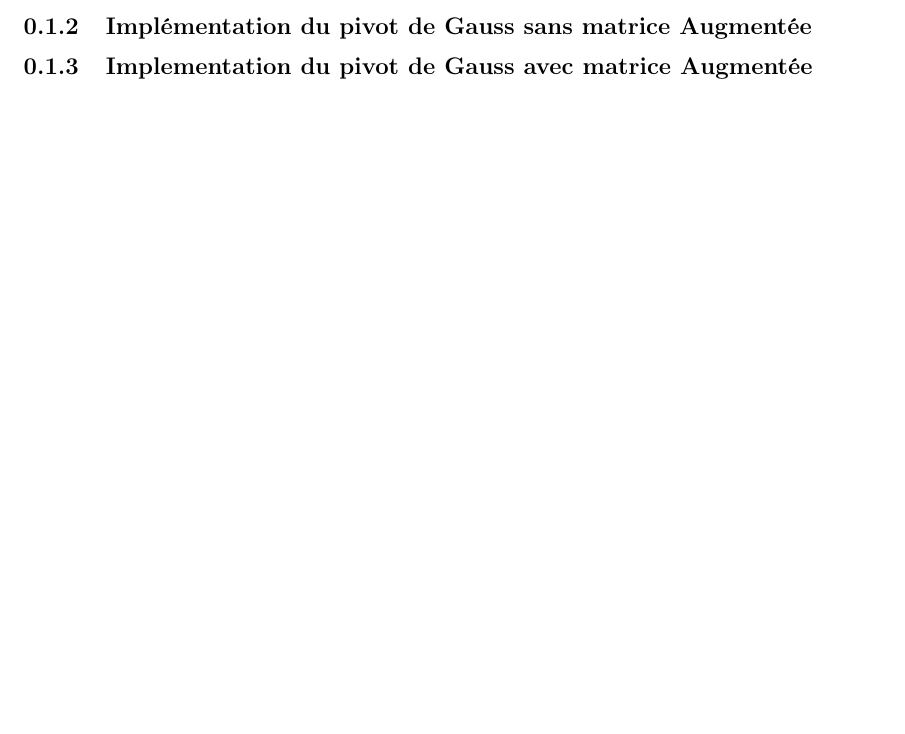
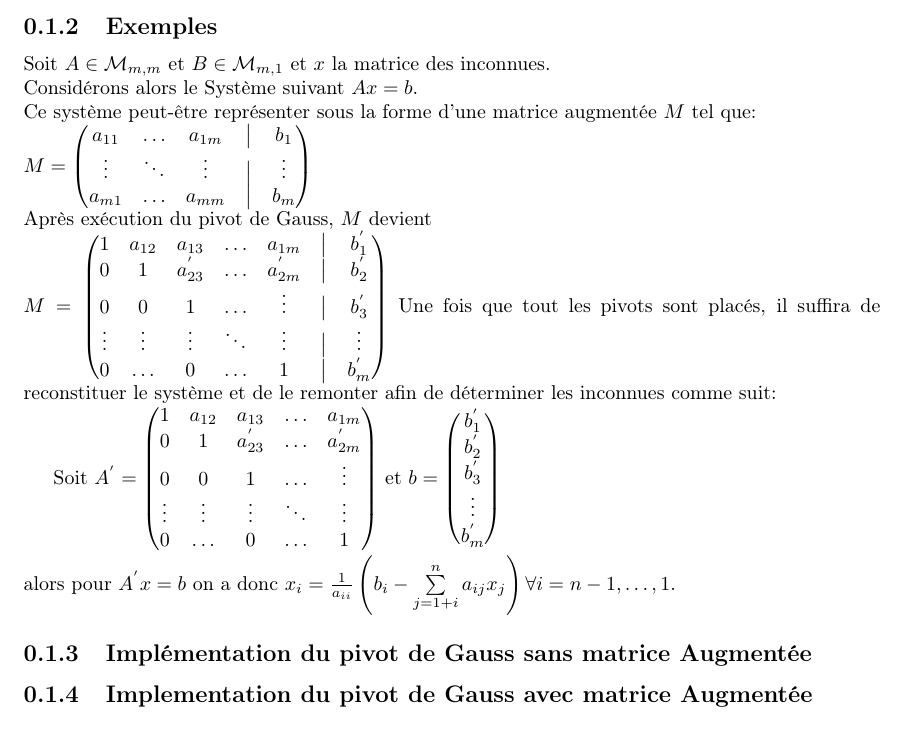
Before and after one commit to cor3nt1nn/Interpolation-et-Approximation-Rapport-, a LaTeX document (chapter/I.tex): part of page 2 of 2, cut at the place of the change. Compiled offline with pdfLaTeX.

Commit message:
examples on main

```diff
--- a/chapter/I.tex
+++ b/chapter/I.tex
@@ -48,6 +48,48 @@ $ \forall i = n-1, \ldots, 1$, $x_i = \frac{1}{a_{ii}}\left( b_i-\sum\limits_{j=
 \normalsize
 La complexité temporelle de cet algorithme est cubique soit $O(n^3)$ avec une compléxité exacte de $\frac{2n^3}{3}$. \\
 Pour l'implémentation de cet algorithme, nous allons présenter deux façons de le conceptualiser avec une comparaison algorithmique des deux programmes. \\
+\subsection{Exemples}
+Soit $A \in \mathcal{M}_{m,m}$ et $B \in \mathcal{M}_{m,1}$ et $x$ la matrice des inconnues. \\
+Considérons alors le Système suivant $Ax=b$.\\
+Ce système peut-être représenter sous la forme d'une matrice augmentée $M$ tel que:\\
+$
+M =  \begin{pmatrix}
+a_{11}& \ldots & a_{1m} &\bigm| & b_{1} \\
+\vdots & \ddots & \vdots&\bigm| &  \vdots \\
+a_{m1} & \ldots & a_{mm} &\bigm|& b_{m}
+\end{pmatrix}
+$
+\\
+Après exécution du pivot de Gauss, $M$ devient \\
+$
+M =  \begin{pmatrix}
+1& a_{12}& a_{13} &\ldots & a_{1m} &\bigm| & b_{1}^{'} \\
+0 & 1 & a_{23}^{'}&  \ldots &a_{2m}^{'} &\bigm| & b_{2}^{'} \\
+0 & 0 & 1 & \ldots &\vdots &\bigm| & b_{3}^{'} \\
+\vdots & \vdots & \vdots& \ddots& \vdots &\bigm| &  \vdots \\
+0 & \ldots &0 &\ldots &1&\bigm|& b_{m}^{'}
+\end{pmatrix}
+$
+Une fois que tout les pivots sont placés, il suffira de reconstituer le système et de le remonter afin de déterminer les inconnues comme suit:
+
+Soit $A^{'}=  \begin{pmatrix}
+1& a_{12}& a_{13} &\ldots & a_{1m} \\
+0 & 1 & a_{23}^{'}&  \ldots &a_{2m}^{'} \\
+0 & 0 & 1 & \ldots &\vdots\\
+\vdots & \vdots & \vdots& \ddots& \vdots \\
+0 & \ldots &0 &\ldots &1
+\end{pmatrix}
+$
+et $b = \begin{pmatrix}
+b_{1}^{'} \\
+b_{2}^{'} \\
+b_{3}^{'} \\
+\vdots \\
+ b_{m}^{'}
+\end{pmatrix}
+$
+\\
+alors pour $A^{'}x = b$ on a donc $x_i = \frac{1}{a_{ii}}\left( b_i-\sum\limits_{j=1+i}^n a_{ij}x_j \right) \forall i = n-1, \ldots, 1$.
 \subsection{Implémentation du pivot de Gauss sans matrice Augmentée}
 % \import{le fichier}
 \subsection{Implementation du pivot de Gauss avec matrice Augmentée}
```
Also changed, not shown: chapter/I.pdf.
